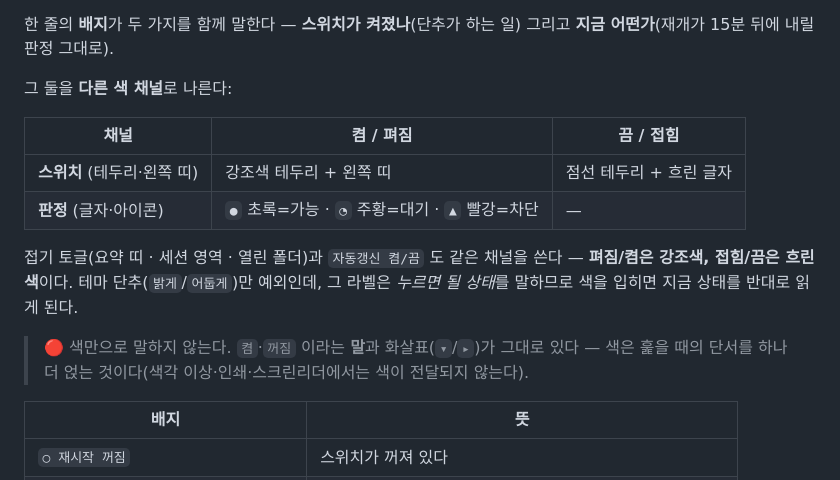
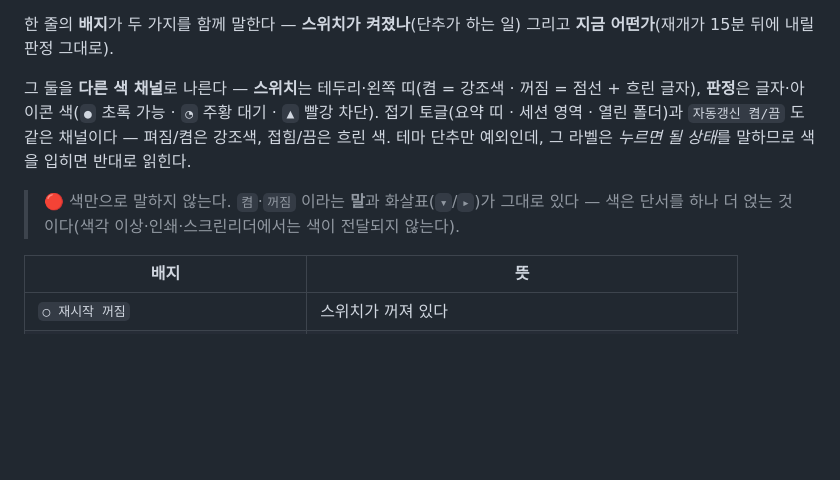
Before and after one commit to anthonyseon/RetrySession, a Markdown page: Manual.md, the part around the change. Rendered like a GitHub page; blank space fills up the shorter version.

Commit message:
Manual 의 토글 색 설명을 줄여 400줄 규칙을 지킨다
59c83e0 을 커밋할 때 Manual.md 가 402줄이 되어 line-limit 시험이 빨개진 채로 들어갔다.
표로 늘려 쓴 설명을 두 문장으로 접었다(내용은 그대로 — 스위치 채널·판정 채널·테마 예외·
색만으로 나르지 않는다). 395줄.

🔴 커밋 **전에** npm test 를 돌렸는데도 놓쳤다 — 같은 명령줄에서 test 와 commit 을
&& 로 묶어 실행해 시험 결과를 보기 전에 커밋이 나갔다. 검사를 돌린 것과 결과를 읽은 것은
다르다. 668개 통과.

Co-Authored-By: Claude Opus 5 (1M context) <noreply@anthropic.com>

```diff
--- a/Manual.md
+++ b/Manual.md
@@ -105,19 +105,13 @@ OS 트리거 넷(감시·재시작·UI·트레이)이 하나라도 빠지면 **
 한 줄의 **배지**가 두 가지를 함께 말한다 — **스위치가 켜졌나**(단추가 하는 일) 그리고
 **지금 어떤가**(재개가 15분 뒤에 내릴 판정 그대로).
 
-그 둘을 **다른 색 채널**로 나른다:
-
-| 채널 | 켬 / 펴짐 | 끔 / 접힘 |
-|---|---|---|
-| **스위치** (테두리·왼쪽 띠) | 강조색 테두리 + 왼쪽 띠 | 점선 테두리 + 흐린 글자 |
-| **판정** (글자·아이콘) | `●` 초록=가능 · `◔` 주황=대기 · `▲` 빨강=차단 | — |
-
-접기 토글(요약 띠 · 세션 영역 · 열린 폴더)과 `자동갱신 켬/끔` 도 같은 채널을 쓴다 —
-**펴짐/켬은 강조색, 접힘/끔은 흐린 색**이다. 테마 단추(`밝게`/`어둡게`)만 예외인데,
-그 라벨은 *누르면 될 상태*를 말하므로 색을 입히면 지금 상태를 반대로 읽게 된다.
+그 둘을 **다른 색 채널**로 나른다 — **스위치**는 테두리·왼쪽 띠(켬 = 강조색 · 꺼짐 = 점선 + 흐린 글자),
+**판정**은 글자·아이콘 색(`●` 초록 가능 · `◔` 주황 대기 · `▲` 빨강 차단).
+접기 토글(요약 띠 · 세션 영역 · 열린 폴더)과 `자동갱신 켬/끔` 도 같은 채널이다 — 펴짐/켬은 강조색,
+접힘/끔은 흐린 색. 테마 단추만 예외인데, 그 라벨은 *누르면 될 상태*를 말하므로 색을 입히면 반대로 읽힌다.
 
 > 🔴 색만으로 말하지 않는다. `켬`·`꺼짐` 이라는 **말**과 화살표(`▾`/`▸`)가 그대로 있다 —
-> 색은 훑을 때의 단서를 하나 더 얹는 것이다(색각 이상·인쇄·스크린리더에서는 색이 전달되지 않는다).
+> 색은 단서를 하나 더 얹는 것이다(색각 이상·인쇄·스크린리더에서는 색이 전달되지 않는다).
 
 | 배지 | 뜻 |
 |---|---|
```
